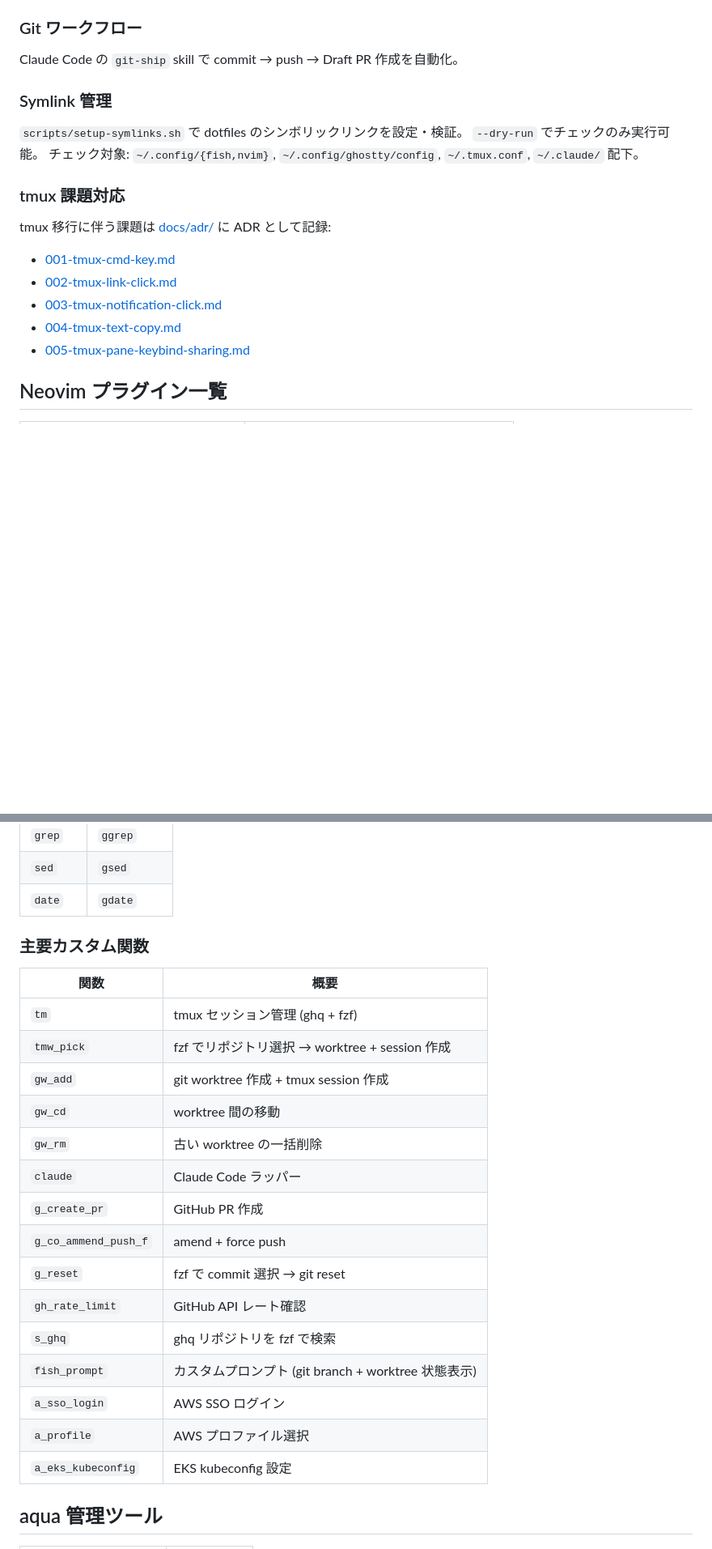
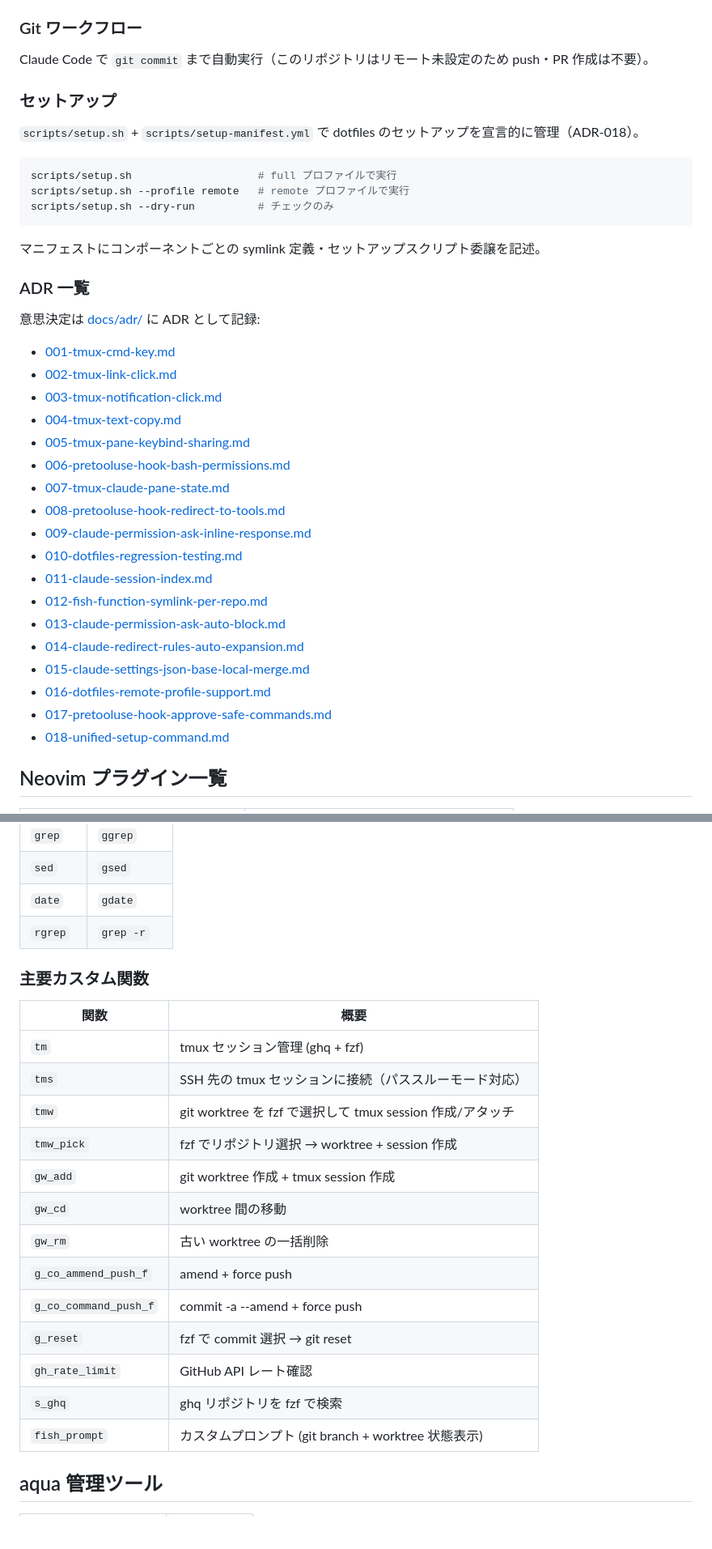
Before and after one commit to ishii1648/dotfiles, a Markdown page: docs/development.md, 2 parts joined by grey strips. Shown at 81% size. Rendered like a GitHub page; blank space fills up the shorter version.

Commit message:
docs: development.md を実際のコードベースと同期
- Git ワークフロー: git-ship → git commit のみに修正（リモート未設定）
- Symlink 管理 → セットアップ: setup.sh + manifest に更新（ADR-018）
- ADR 一覧: 006〜018 の13件を追加
- Fish 関数: 削除済み5関数を除去、tms/tmw/g_co_command_push_f を追加
- Abbreviations: rgrep を追加
- aqua: yq v4.52.4 を追加

````diff
--- a/docs/development.md
+++ b/docs/development.md
@@ -129,23 +129,42 @@ worktree 配置先: `<リポジトリ>@<worktree名>`（例: `dotfiles@feat-tmux
 
 ### Git ワークフロー
 
-Claude Code の `git-ship` skill で commit → push → Draft PR 作成を自動化。
+Claude Code で `git commit` まで自動実行（このリポジトリはリモート未設定のため push・PR 作成は不要）。
 
-### Symlink 管理
+### セットアップ
 
-`scripts/setup-symlinks.sh` で dotfiles のシンボリックリンクを設定・検証。
-`--dry-run` でチェックのみ実行可能。
-チェック対象: `~/.config/{fish,nvim}`, `~/.config/ghostty/config`, `~/.tmux.conf`, `~/.claude/` 配下。
+`scripts/setup.sh` + `scripts/setup-manifest.yml` で dotfiles のセットアップを宣言的に管理（ADR-018）。
 
-### tmux 課題対応
+```bash
+scripts/setup.sh                    # full プロファイルで実行
+scripts/setup.sh --profile remote   # remote プロファイルで実行
+scripts/setup.sh --dry-run          # チェックのみ
+```
 
-tmux 移行に伴う課題は [docs/adr/](adr/) に ADR として記録:
+マニフェストにコンポーネントごとの symlink 定義・セットアップスクリプト委譲を記述。
+
+### ADR 一覧
+
+意思決定は [docs/adr/](adr/) に ADR として記録:
 
 - [001-tmux-cmd-key.md](adr/001-tmux-cmd-key.md)
 - [002-tmux-link-click.md](adr/002-tmux-link-click.md)
 - [003-tmux-notification-click.md](adr/003-tmux-notification-click.md)
 - [004-tmux-text-copy.md](adr/004-tmux-text-copy.md)
 - [005-tmux-pane-keybind-sharing.md](adr/005-tmux-pane-keybind-sharing.md)
+- [006-pretooluse-hook-bash-permissions.md](adr/006-pretooluse-hook-bash-permissions.md)
+- [007-tmux-claude-pane-state.md](adr/007-tmux-claude-pane-state.md)
+- [008-pretooluse-hook-redirect-to-tools.md](adr/008-pretooluse-hook-redirect-to-tools.md)
+- [009-claude-permission-ask-inline-response.md](adr/009-claude-permission-ask-inline-response.md)
+- [010-dotfiles-regression-testing.md](adr/010-dotfiles-regression-testing.md)
+- [011-claude-session-index.md](adr/011-claude-session-index.md)
+- [012-fish-function-symlink-per-repo.md](adr/012-fish-function-symlink-per-repo.md)
+- [013-claude-permission-ask-auto-block.md](adr/013-claude-permission-ask-auto-block.md)
+- [014-claude-redirect-rules-auto-expansion.md](adr/014-claude-redirect-rules-auto-expansion.md)
+- [015-claude-settings-json-base-local-merge.md](adr/015-claude-settings-json-base-local-merge.md)
+- [016-dotfiles-remote-profile-support.md](adr/016-dotfiles-remote-profile-support.md)
+- [017-pretooluse-hook-approve-safe-commands.md](adr/017-pretooluse-hook-approve-safe-commands.md)
+- [018-unified-setup-command.md](adr/018-unified-setup-command.md)
 
 ## Neovim プラグイン一覧
 
@@ -186,26 +205,25 @@ tmux 移行に伴う課題は [docs/adr/](adr/) に ADR として記録:
 | `grep` | `ggrep` |
 | `sed` | `gsed` |
 | `date` | `gdate` |
+| `rgrep` | `grep -r` |
 
 ### 主要カスタム関数
 
 | 関数 | 概要 |
 |-----|------|
 | `tm` | tmux セッション管理 (ghq + fzf) |
+| `tms` | SSH 先の tmux セッションに接続（パススルーモード対応） |
+| `tmw` | git worktree を fzf で選択して tmux session 作成/アタッチ |
 | `tmw_pick` | fzf でリポジトリ選択 → worktree + session 作成 |
 | `gw_add` | git worktree 作成 + tmux session 作成 |
 | `gw_cd` | worktree 間の移動 |
 | `gw_rm` | 古い worktree の一括削除 |
-| `claude` | Claude Code ラッパー |
-| `g_create_pr` | GitHub PR 作成 |
 | `g_co_ammend_push_f` | amend + force push |
+| `g_co_command_push_f` | commit -a --amend + force push |
 | `g_reset` | fzf で commit 選択 → git reset |
 | `gh_rate_limit` | GitHub API レート確認 |
 | `s_ghq` | ghq リポジトリを fzf で検索 |
 | `fish_prompt` | カスタムプロンプト (git branch + worktree 状態表示) |
-| `a_sso_login` | AWS SSO ログイン |
-| `a_profile` | AWS プロファイル選択 |
-| `a_eks_kubeconfig` | EKS kubeconfig 設定 |
 
 ## aqua 管理ツール
 
````
Also changed, not shown: other parts of docs/development.md (+1 -0 lines).
